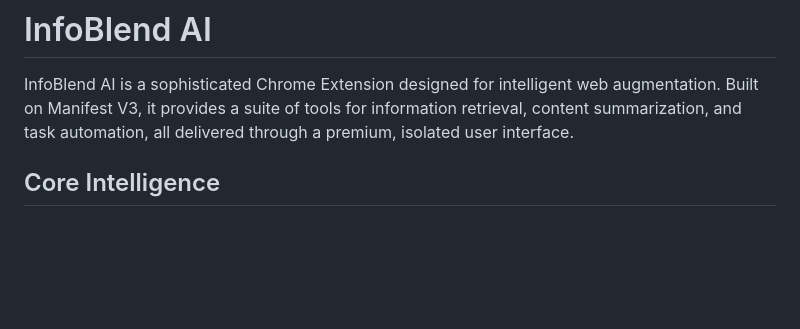
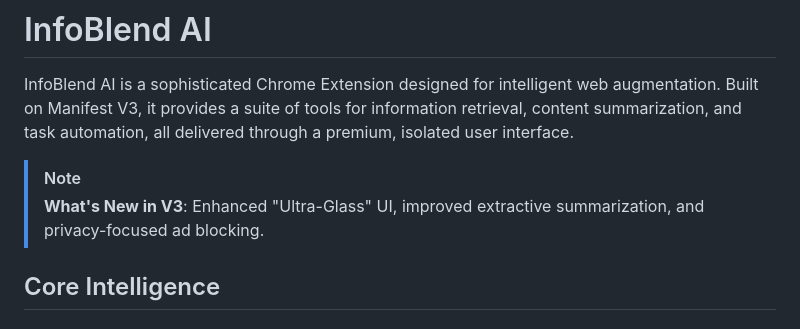
Before and after one commit to RIxiV1/InfoBlend, a Markdown page: README.md, the part around the change. Rendered like a GitHub page; blank space fills up the shorter version.

Commit message:
Update README with New in V3 highlight

```diff
--- a/README.md
+++ b/README.md
@@ -1,6 +1,9 @@
 # InfoBlend AI
 
 InfoBlend AI is a sophisticated Chrome Extension designed for intelligent web augmentation. Built on Manifest V3, it provides a suite of tools for information retrieval, content summarization, and task automation, all delivered through a premium, isolated user interface.
+
+> [!NOTE]
+> **What's New in V3**: Enhanced "Ultra-Glass" UI, improved extractive summarization, and privacy-focused ad blocking.
 
 ## Core Intelligence
 
```
